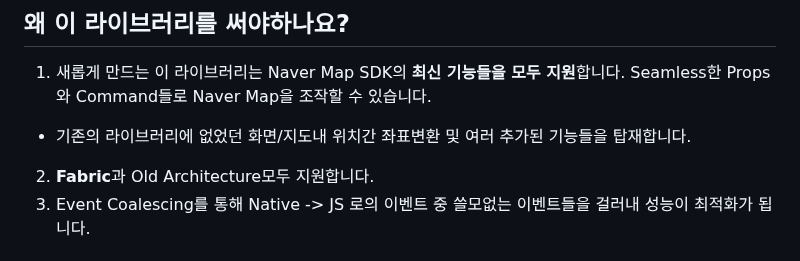
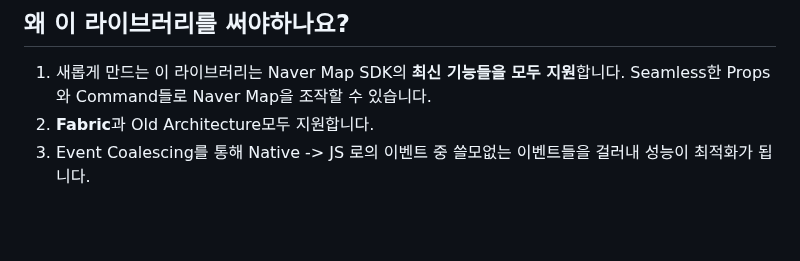
Before and after one commit to mym0404/react-native-naver-map, a Markdown page: README.md, the part around the change. GitHub-like rendering; blank space fills up the shorter version.

```diff
--- a/README.md
+++ b/README.md
@@ -21,7 +21,6 @@
 ## 왜 이 라이브러리를 써야하나요?
 
 1. 새롭게 만드는 이 라이브러리는 Naver Map SDK의 **최신 기능들을 모두 지원**합니다. Seamless한 Props와 Command들로 Naver Map을 조작할 수 있습니다.
-  - 기존의 라이브러리에 없었던 화면/지도내 위치간 좌표변환 및 여러 추가된 기능들을 탑재합니다.
 2. **Fabric**과 Old Architecture모두 지원합니다.
 3. Event Coalescing를 통해 Native -> JS 로의 이벤트 중 쓸모없는 이벤트들을 걸러내 성능이 최적화가 됩니다.
 
```
